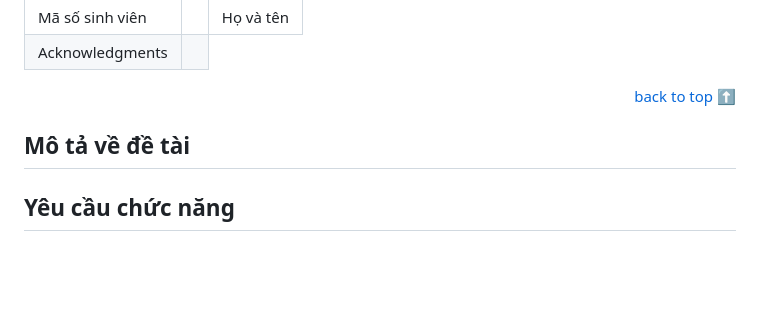
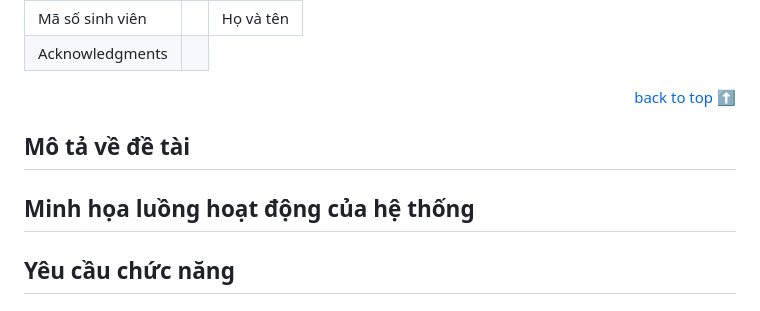
Before and after one commit to PTPMTM-Fast-Food-Project/Fast-Food-Project, a Markdown page: README.md, the part around the change. Drawn GitHub-style; blank space fills up the shorter version.

```diff
--- a/README.md
+++ b/README.md
@@ -19,6 +19,7 @@
 <p align="right"><a href="#how-to-use-this-project">back to top ⬆️</a></p>
 
 ## Mô tả về đề tài<!-- Required -->
+## Minh họa luồng hoạt động của hệ thống
 ## Yêu cầu chức năng
 ## Phân công công việc
 ## Công nghệ sử dụng
```
